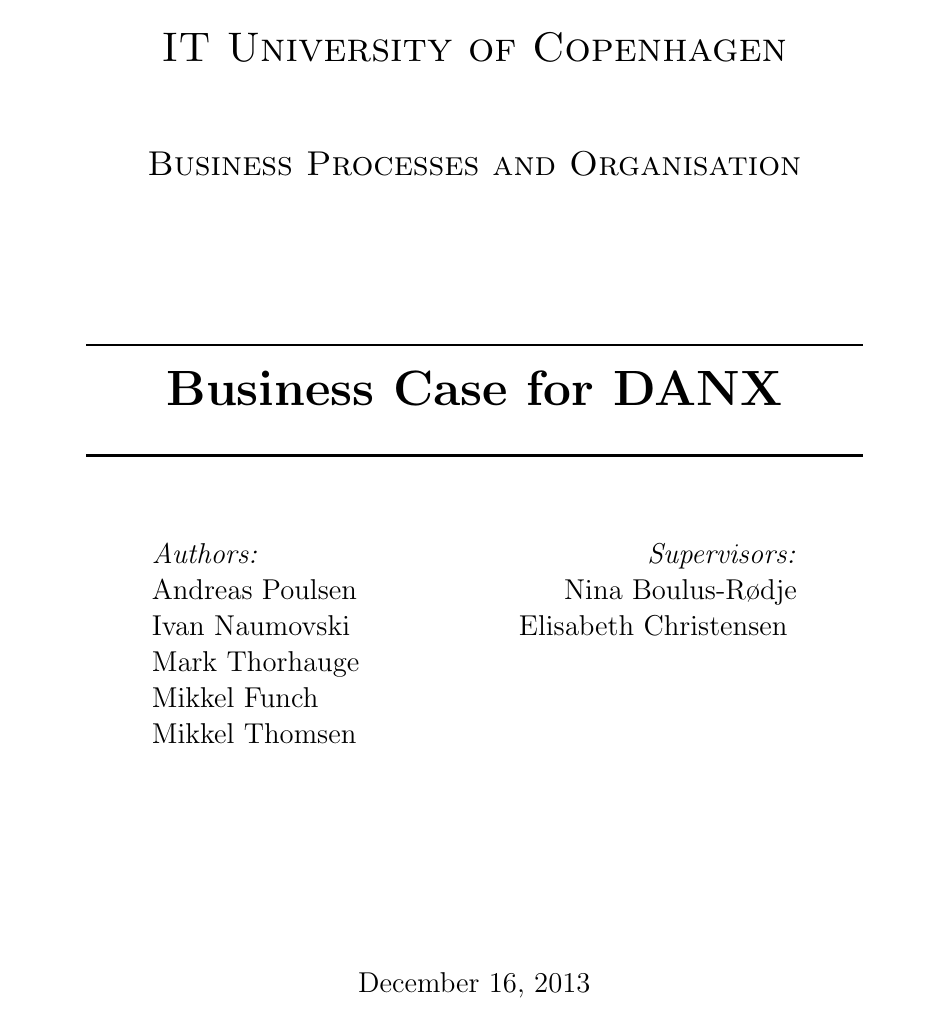
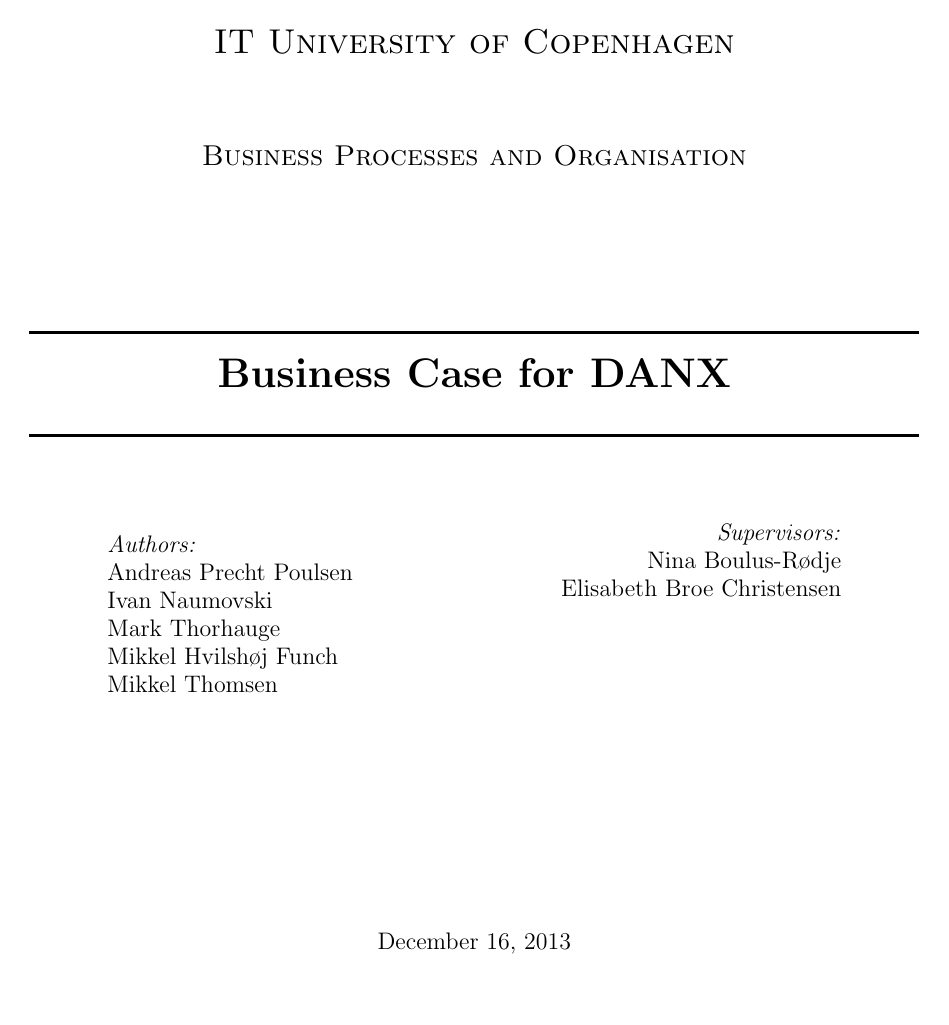
Before and after one commit to inau/BusinessAndOrganisationDanX, a LaTeX thesis (preamble.tex, which reads ch/Frontpage.tex): page 1 of 57 before the commit and page 1 of 48 after it. Compiled offline with pdfLaTeX.

Commit message:
changed font, margin and frontpage

```diff
--- a/ch/Frontpage.tex
+++ b/ch/Frontpage.tex
@@ -66,10 +66,10 @@
 %Mark \textsc{Thorhauge}\\
 %Mikkel \textsc{Funch}\\
 %Mikkel \textsc{Thomsen}
-Andreas Poulsen\\
+Andreas Precht Poulsen\\
 Ivan Naumovski\\
 Mark Thorhauge\\
-Mikkel Funch\\
+Mikkel Hvilshøj Funch\\
 Mikkel Thomsen
 \end{flushleft}
 \end{minipage}
@@ -80,7 +80,7 @@
 %Nina \textsc{Boulus-Rødje}\\
 %Elisabeth \textsc{Christensen}
 Nina Boulus-Rødje\\
-Elisabeth Christensen
+Elisabeth Broe Christensen\\
 \vspace{19mm}
 \end{flushright}
 \end{minipage}\\[4cm]
--- a/preamble.tex
+++ b/preamble.tex
@@ -1,4 +1,4 @@
-\documentclass[pdftext, 12pt, a4paper]{report}
+\documentclass[pdftext, 11pt, a4paper]{report}
 
 \usepackage[utf8]{inputenc}
 \usepackage[toc, page]{appendix}
@@ -10,8 +10,12 @@
 \usepackage{mathtools}
 
 \DeclareMathSizes{10}{18}{12}{8}   % For size 10 text
-\DeclareMathSizes{11}{19}{13}{9}   % For size 11 text
+\DeclareMathSizes{11}{10}{13}{9}   % For size 11 text
 \DeclareMathSizes{12}{10}{14}{10}  % For size 12 text
+
+\addtolength{\oddsidemargin}{-.6in}
+\addtolength{\evensidemargin}{-.6in}
+\addtolength{\textwidth}{1.2in}
 
 \setcounter{secnumdepth}{3} % Set to three in order to reference subsubsections
 \setlength{\parindent}{0cm}
```
Also changed, not shown: preamble.pdf.
